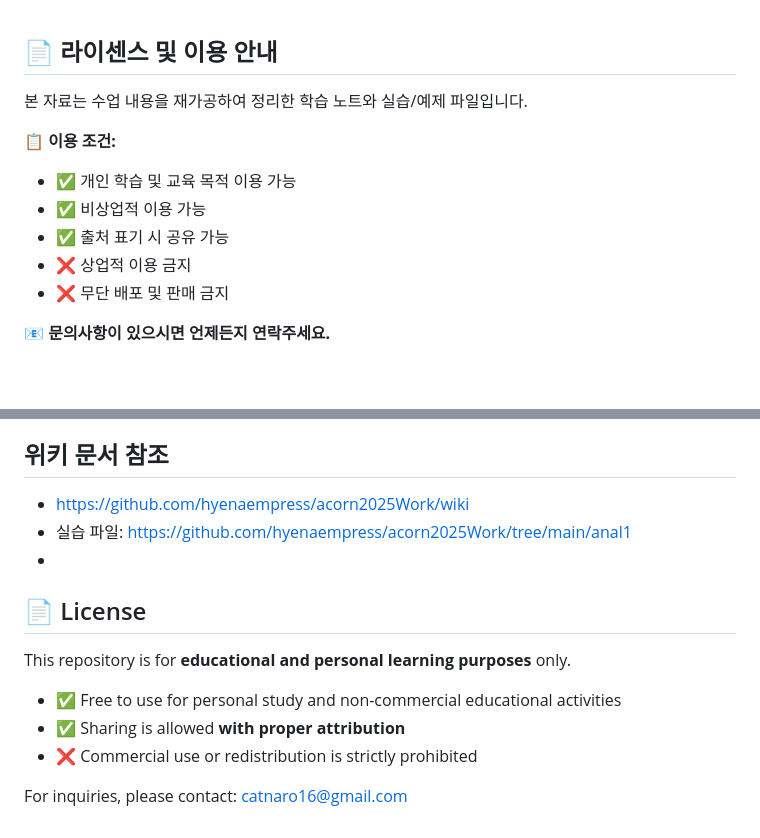
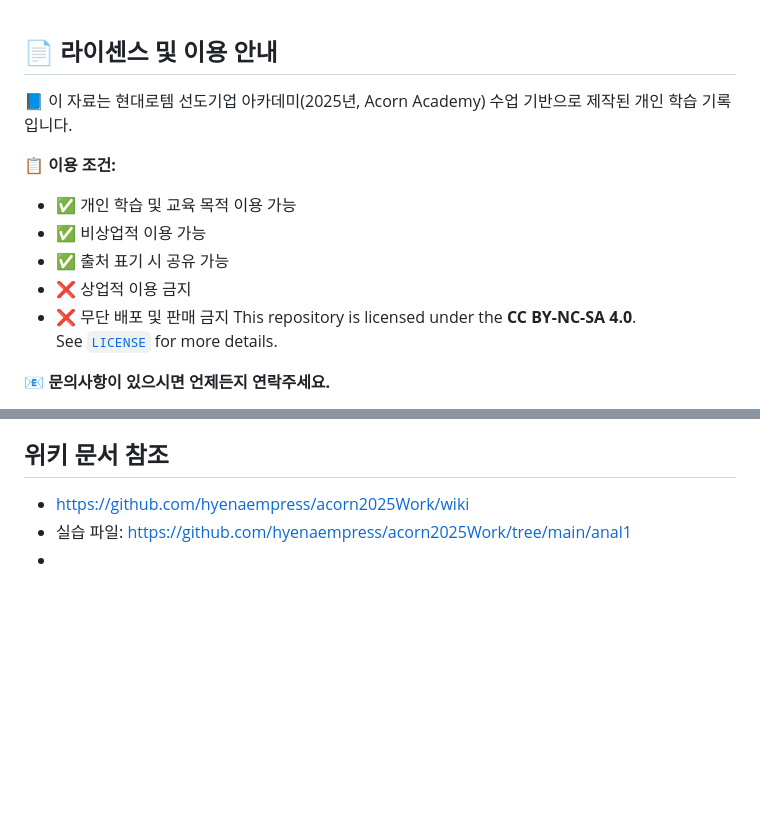
Before and after one commit to hyenaempress/acorn2025Work, a Markdown page: README.md, 2 parts joined by grey strips. Drawn GitHub-style; blank space fills up the shorter version.

Commit message:
Update README.md
라이센스 문구 수정

```diff
--- a/README.md
+++ b/README.md
@@ -1,6 +1,6 @@
 ## 📄 라이센스 및 이용 안내
 
-본 자료는 수업 내용을 재가공하여 정리한 학습 노트와 실습/예제 파일입니다.
+📘 이 자료는 현대로템 선도기업 아카데미(2025년, Acorn Academy) 수업 기반으로 제작된 개인 학습 기록입니다.
 
 **📋 이용 조건:**
 - ✅ 개인 학습 및 교육 목적 이용 가능
@@ -8,6 +8,8 @@
 - ✅ 출처 표기 시 공유 가능
 - ❌ 상업적 이용 금지
 - ❌ 무단 배포 및 판매 금지
+This repository is licensed under the **CC BY-NC-SA 4.0**.
+See [`LICENSE`](./LICENSE) for more details.
 
 **📧 문의사항이 있으시면 언제든지 연락주세요.**
 - 문의 catnaro16@gmail.com
@@ -62,11 +64,3 @@
 - https://github.com/hyenaempress/acorn2025Work/wiki
 - 실습 파일: https://github.com/hyenaempress/acorn2025Work/tree/main/anal1
 -
-## 📄 License
-
-This repository is for **educational and personal learning purposes** only.
-- ✅ Free to use for personal study and non-commercial educational activities
-- ✅ Sharing is allowed **with proper attribution**
-- ❌ Commercial use or redistribution is strictly prohibited
-
-For inquiries, please contact: [catnaro16@gmail.com](mailto:catnaro16@gmail.com)
```
